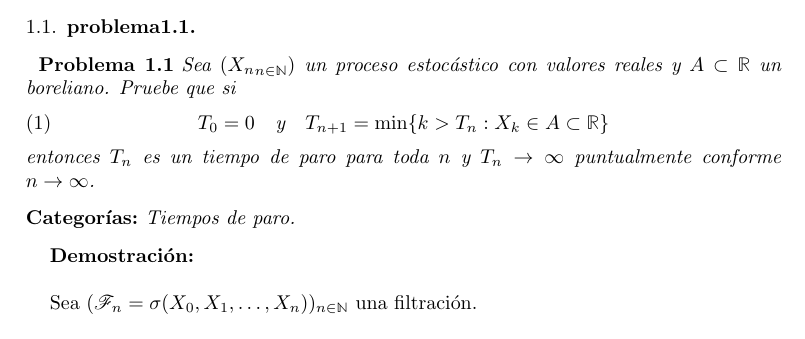
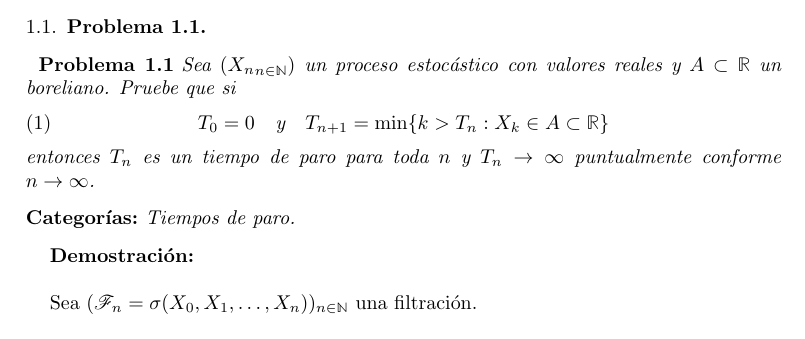
Before and after one commit to bloodyvesp/stocasticprocesses, a LaTeX problem sheet (tareas.tex): part of page 1 of 19, cut at the place of the change. Compiled offline with pdfLaTeX.

Commit message:
pequeña mejora.

```diff
--- a/tareas.tex
+++ b/tareas.tex
@@ -43,7 +43,7 @@
 	\maketitle
 	\section{Tarea 1}
 	\nqed
-		\subsection{problema1.1}
+		\subsection{Problema 1.1}
 		\input{tarea1/problema1_1.tex}
 
 		\subsection{problema1.2}
```
Also changed, not shown: 2 other files.
